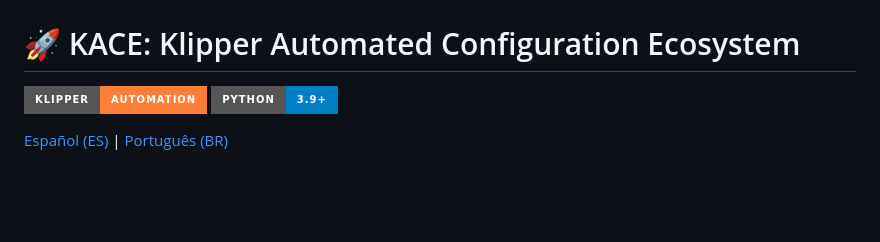
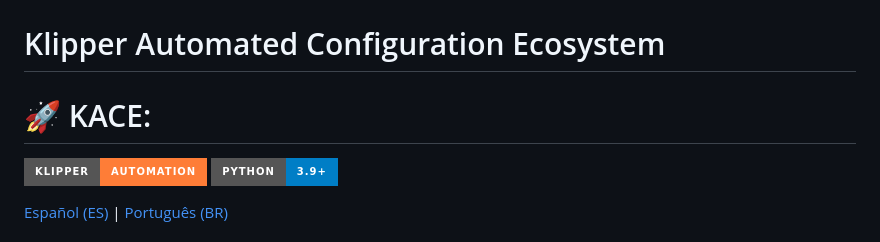
Before and after one commit to 3D-uy/KACE, a Markdown page: README.md, the part around the change. Drawn GitHub-style; badges without logos; blank space fills up the shorter version.

```diff
--- a/README.md
+++ b/README.md
@@ -2,8 +2,9 @@
   <img src="assets/kace_banner2.png" width="1000">
 </p>
 
-# 🚀 KACE: Klipper Automated Configuration Ecosystem
+#   Klipper Automated Configuration Ecosystem
 
+# 🚀 KACE:
 ![Klipper](https://img.shields.io/badge/Klipper-Automation-orange?style=for-the-badge&logo=klipper)
 ![Python](https://img.shields.io/badge/Python-3.9+-blue?style=for-the-badge&logo=python)
 
```
